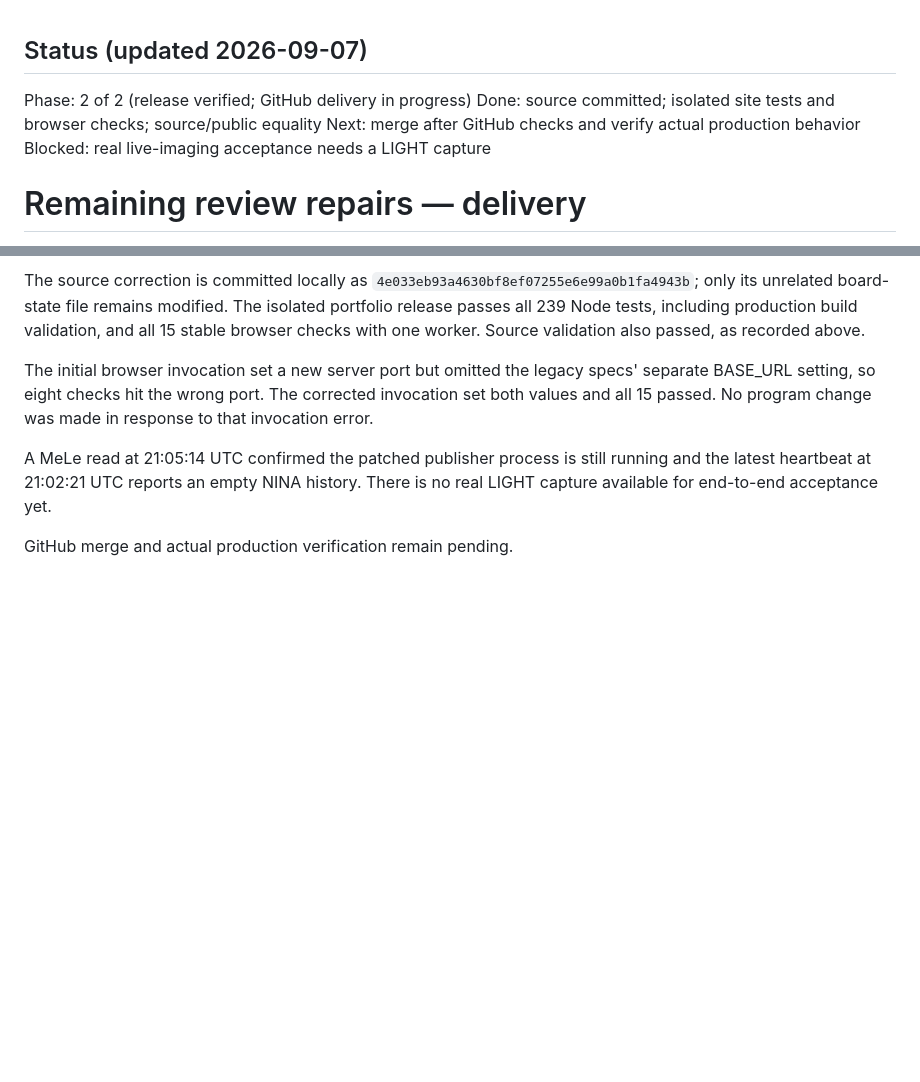
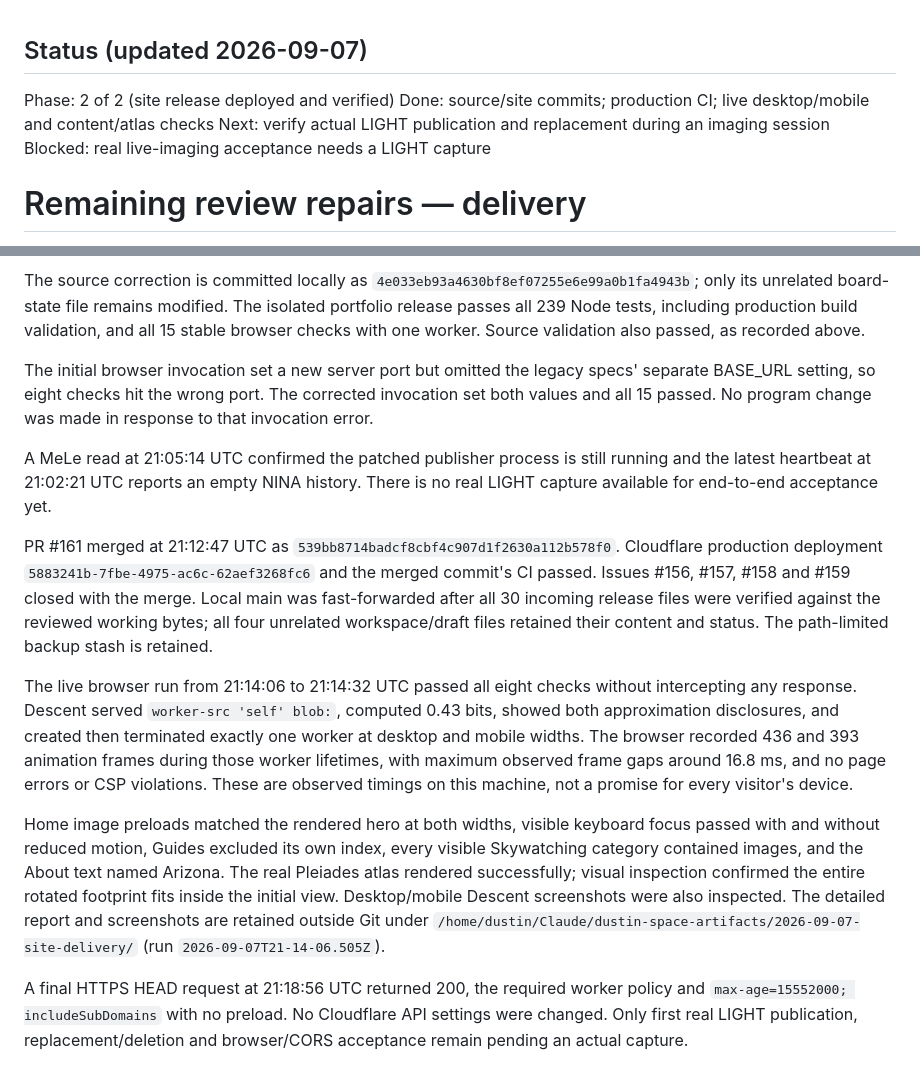
Before and after one commit to dustinspace217/dustin-space, a Markdown page: docs/qa/2026-09-07-site-delivery.md, 2 parts joined by grey strips. Rendered like a GitHub page; blank space fills up the shorter version.

Commit message:
docs: record production verification of review repairs

```diff
--- a/docs/qa/2026-09-07-site-delivery.md
+++ b/docs/qa/2026-09-07-site-delivery.md
@@ -1,7 +1,7 @@
 ## Status (updated 2026-09-07)
-Phase: 2 of 2 (release verified; GitHub delivery in progress)
-Done: source committed; isolated site tests and browser checks; source/public equality
-Next: merge after GitHub checks and verify actual production behavior
+Phase: 2 of 2 (site release deployed and verified)
+Done: source/site commits; production CI; live desktop/mobile and content/atlas checks
+Next: verify actual LIGHT publication and replacement during an imaging session
 Blocked: real live-imaging acceptance needs a LIGHT capture
 
 # Remaining review repairs — delivery
@@ -30,4 +30,10 @@ The initial browser invocation set a new server port but omitted the legacy spec
 
 A MeLe read at 21:05:14 UTC confirmed the patched publisher process is still running and the latest heartbeat at 21:02:21 UTC reports an empty NINA history. There is no real LIGHT capture available for end-to-end acceptance yet.
 
-GitHub merge and actual production verification remain pending.
+PR #161 merged at 21:12:47 UTC as `539bb8714badcf8cbf4c907d1f2630a112b578f0`. Cloudflare production deployment `5883241b-7fbe-4975-ac6c-62aef3268fc6` and the merged commit's CI passed. Issues #156, #157, #158 and #159 closed with the merge. Local main was fast-forwarded after all 30 incoming release files were verified against the reviewed working bytes; all four unrelated workspace/draft files retained their content and status. The path-limited backup stash is retained.
+
+The live browser run from 21:14:06 to 21:14:32 UTC passed all eight checks without intercepting any response. Descent served `worker-src 'self' blob:`, computed 0.43 bits, showed both approximation disclosures, and created then terminated exactly one worker at desktop and mobile widths. The browser recorded 436 and 393 animation frames during those worker lifetimes, with maximum observed frame gaps around 16.8 ms, and no page errors or CSP violations. These are observed timings on this machine, not a promise for every visitor's device.
+
+Home image preloads matched the rendered hero at both widths, visible keyboard focus passed with and without reduced motion, Guides excluded its own index, every visible Skywatching category contained images, and the About text named Arizona. The real Pleiades atlas rendered successfully; visual inspection confirmed the entire rotated footprint fits inside the initial view. Desktop/mobile Descent screenshots were also inspected. The detailed report and screenshots are retained outside Git under `/home/dustin/Claude/dustin-space-artifacts/2026-09-07-site-delivery/` (run `2026-09-07T21-14-06.505Z`).
+
+A final HTTPS HEAD request at 21:18:56 UTC returned 200, the required worker policy and `max-age=15552000; includeSubDomains` with no preload. No Cloudflare API settings were changed. Only first real LIGHT publication, replacement/deletion and browser/CORS acceptance remain pending an actual capture.
```
Also changed, not shown: docs/qa/2026-09-05-review-repairs.md (+4 -0 lines), 1 other file.
